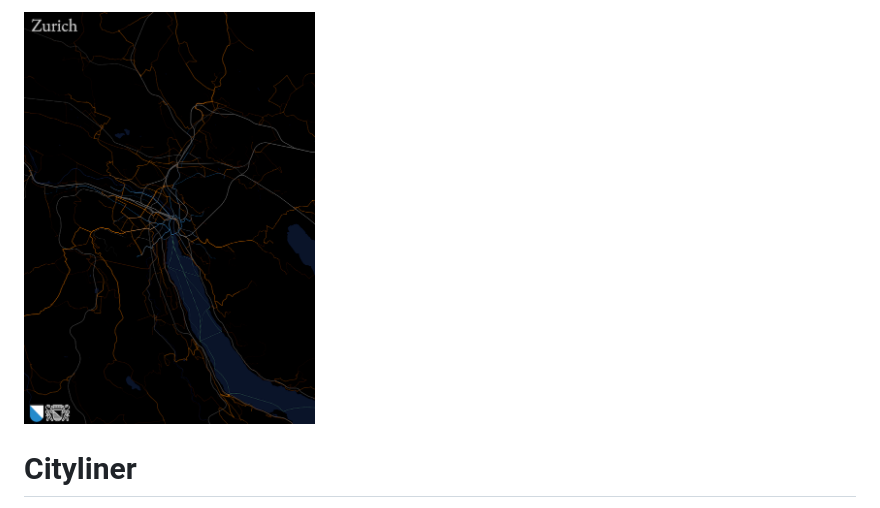
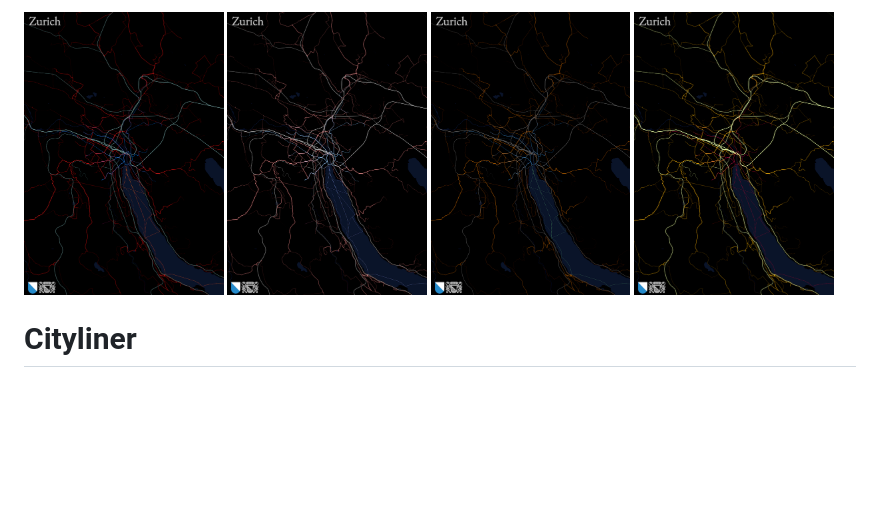
Before and after one commit to dragoon/cityliner, a Markdown page: readme.md, the part around the change. GitHub-like rendering; pictures changed too: gallery/zurich-30-default.png (added), gallery/zurich-30-inferno.png (added), gallery/zurich-30-pastel.png (added); blank space fills up the shorter version.

Commit message:
put 4 images on top

```diff
--- a/readme.md
+++ b/readme.md
@@ -1,5 +1,8 @@
 <p align="left">
-<img width="35%" src="gallery/zurich-30.png" alt="Zürich 30km"/>
+<img width="24%" src="gallery/zurich-30-default.png" alt="Zürich 30km"/>
+<img width="24%" src="gallery/zurich-30-pastel.png" alt="Zürich 30km"/>
+<img width="24%" src="gallery/zurich-30-earhy.png" alt="Zürich 30km"/>
+<img width="24%" src="gallery/zurich-30-inferno.png" alt="Zürich 30km"/>
 </p>
 
 # Cityliner
```
Also changed, not shown: gallery/zurich-30-earhy.png (renamed from gallery/zurich-30.png).
